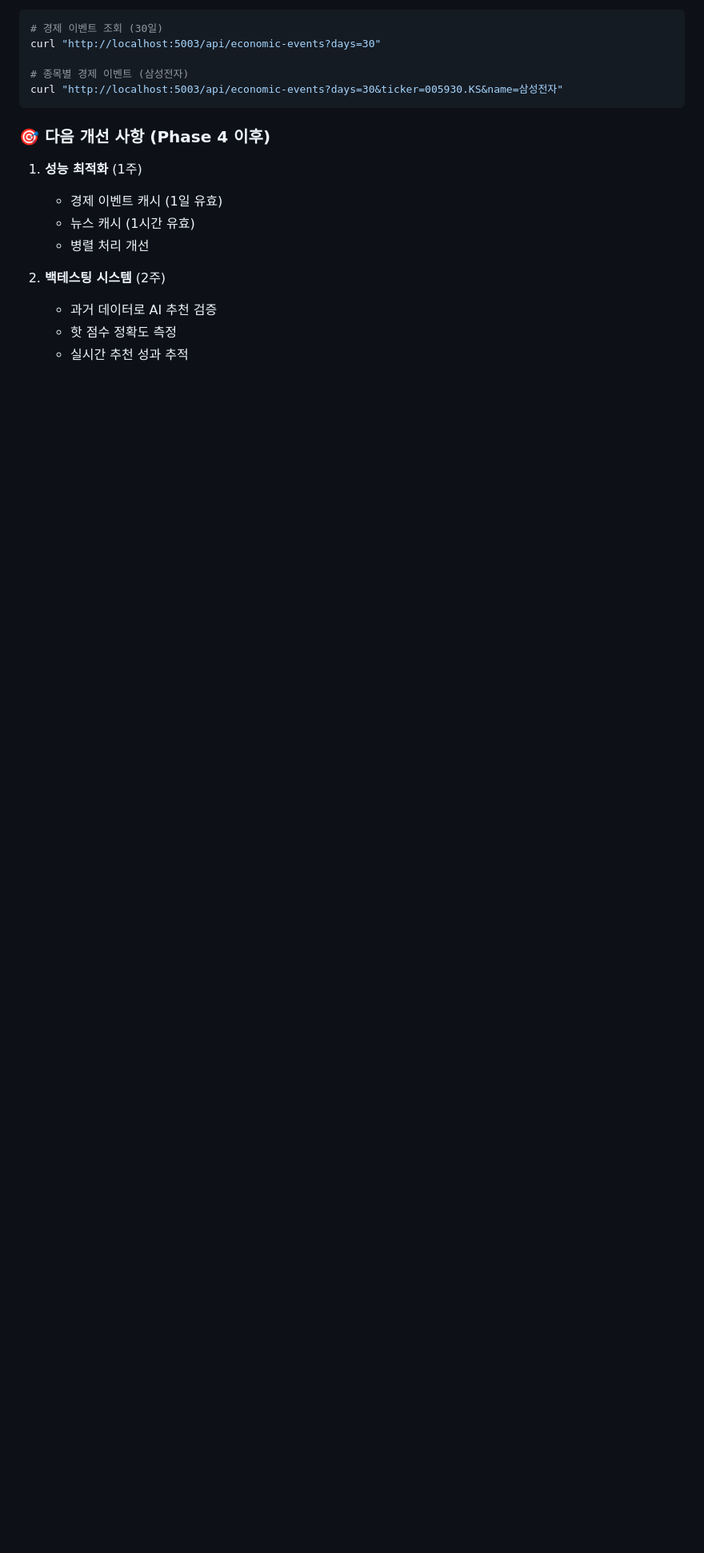
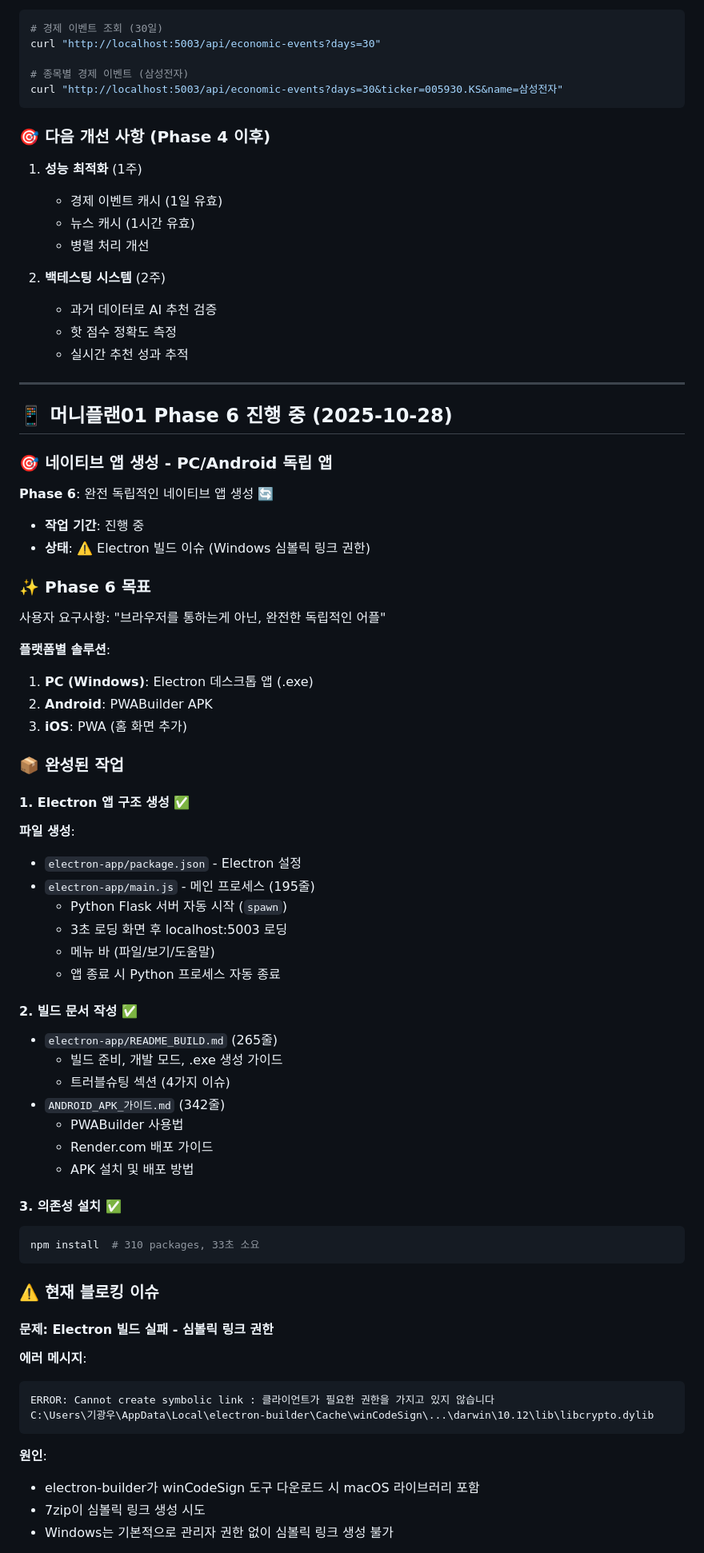
Before and after one commit to ghigw7600-lab/-01, a Markdown page: CLAUDE.md, the part around the change printed below. Shown: that part at 80% size. GitHub-like rendering; blank space fills up the shorter version.

Commit message:
📝 CLAUDE.md 업데이트 - Phase 6 진행 상황 추가

````diff
--- a/CLAUDE.md
+++ b/CLAUDE.md
@@ -876,3 +876,62 @@ curl "http://localhost:5003/api/economic-events?days=30&ticker=005930.KS&name=
    - 과거 데이터로 AI 추천 검증
    - 핫 점수 정확도 측정
    - 실시간 추천 성과 추적
+
+---
+
+## 📱 머니플랜01 Phase 6 진행 중 (2025-10-28)
+
+### 🎯 **네이티브 앱 생성 - PC/Android 독립 앱**
+
+**Phase 6**: 완전 독립적인 네이티브 앱 생성 🔄
+- **작업 기간**: 진행 중
+- **상태**: ⚠️ Electron 빌드 이슈 (Windows 심볼릭 링크 권한)
+
+### ✨ **Phase 6 목표**
+
+사용자 요구사항: "브라우저를 통하는게 아닌, 완전한 독립적인 어플"
+
+**플랫폼별 솔루션**:
+1. **PC (Windows)**: Electron 데스크톱 앱 (.exe)
+2. **Android**: PWABuilder APK
+3. **iOS**: PWA (홈 화면 추가)
+
+### 📦 **완성된 작업**
+
+#### 1. Electron 앱 구조 생성 ✅
+**파일 생성**:
+- `electron-app/package.json` - Electron 설정
+- `electron-app/main.js` - 메인 프로세스 (195줄)
+  - Python Flask 서버 자동 시작 (`spawn`)
+  - 3초 로딩 화면 후 localhost:5003 로딩
+  - 메뉴 바 (파일/보기/도움말)
+  - 앱 종료 시 Python 프로세스 자동 종료
+
+#### 2. 빌드 문서 작성 ✅
+- `electron-app/README_BUILD.md` (265줄)
+  - 빌드 준비, 개발 모드, .exe 생성 가이드
+  - 트러블슈팅 섹션 (4가지 이슈)
+- `ANDROID_APK_가이드.md` (342줄)
+  - PWABuilder 사용법
+  - Render.com 배포 가이드
+  - APK 설치 및 배포 방법
+
+#### 3. 의존성 설치 ✅
+```bash
+npm install  # 310 packages, 33초 소요
+```
+
+### ⚠️ **현재 블로킹 이슈**
+
+#### 문제: Electron 빌드 실패 - 심볼릭 링크 권한
+**에러 메시지**:
+```
+ERROR: Cannot create symbolic link : 클라이언트가 필요한 권한을 가지고 있지 않습니다
+C:\Users\기광우\AppData\Local\electron-builder\Cache\winCodeSign\...\darwin\10.12\lib\libcrypto.dylib
+```
+
+**원인**:
+- electron-builder가 winCodeSign 도구 다운로드 시 macOS 라이브러리 포함
+- 7zip이 심볼릭 링크 생성 시도
+- Windows는 기본적으로 관리자 권한 없이 심볼릭 링크 생성 불가
+
````
Also changed, not shown: other parts of CLAUDE.md (+77 -0 lines).
